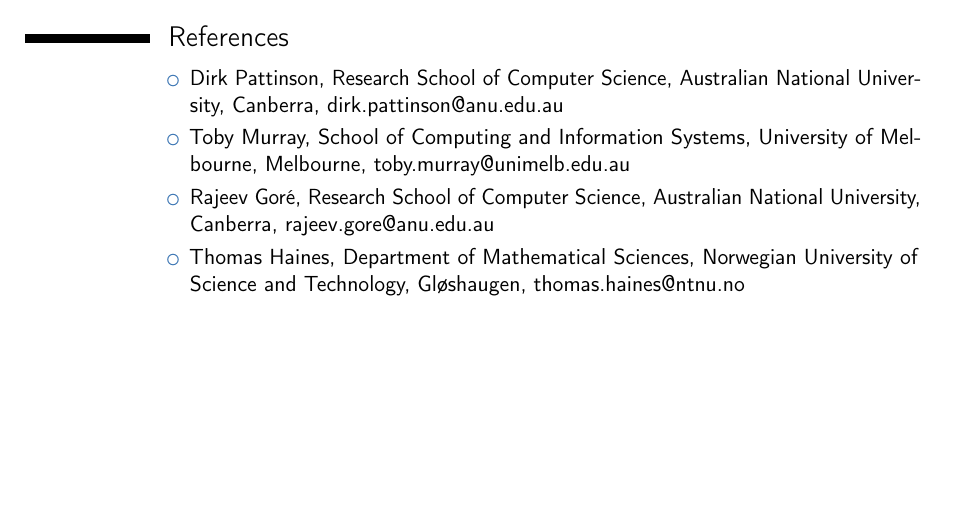
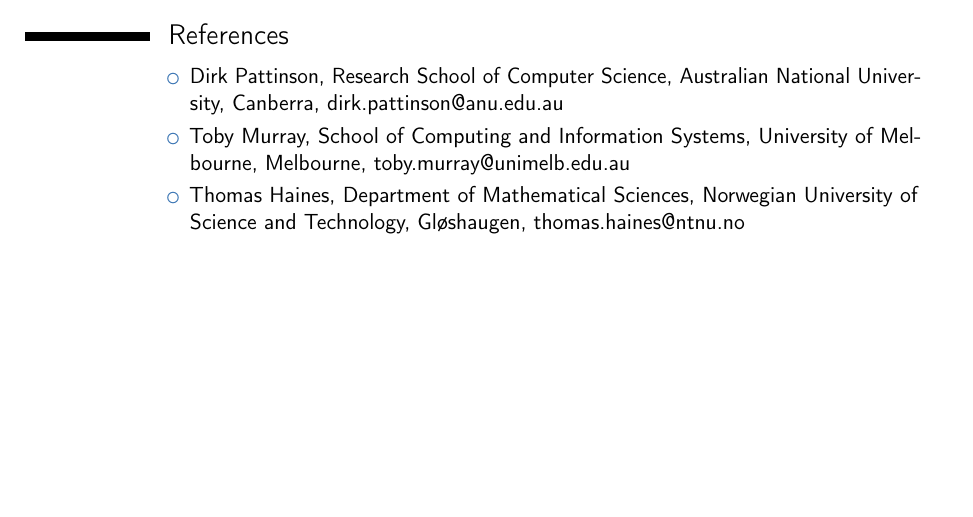
Before and after one commit to mukeshtiwari/CV, a LaTeX CV (mukesh_tiwari_cv.tex): part of page 2 of 3 before the commit and part of page 3 of 3 after it, cut so that both start at the same text, the shorter picture padded with empty space. Compiled offline with pdfLaTeX.

Commit message:
deletion

```diff
--- a/mukesh_tiwari_cv.tex
+++ b/mukesh_tiwari_cv.tex
@@ -150,10 +154,6 @@
 \begin{cvcolumns}
   \cvcolumn{}{\begin{itemize}\item Toby Murray, School of Computing and Information Systems, University of Melbourne, Melbourne, toby.murray@unimelb.edu.au
    \end{itemize}}
-\end{cvcolumns}
-   \begin{cvcolumns}
-  \cvcolumn{}{\begin{itemize}\item Rajeev Gor{\'e}, Research School of Computer Science, Australian National University, Canberra, rajeev.gore@anu.edu.au \end{itemize}}
-%\cvcolumn[0.5]{All the rest \& some more}{\textit{That} person, and \textbf{those} also (all available upon request).}
 \end{cvcolumns}
 \begin{cvcolumns}
   \cvcolumn{}{\begin{itemize}\item Thomas Haines, Department of Mathematical Sciences, Norwegian University of Science and Technology, Gløshaugen, thomas.haines@ntnu.no
```
Also changed, not shown: mukesh_tiwari_cv.pdf, mukesh_tiwari_cv.tex (8 more changed lines).
